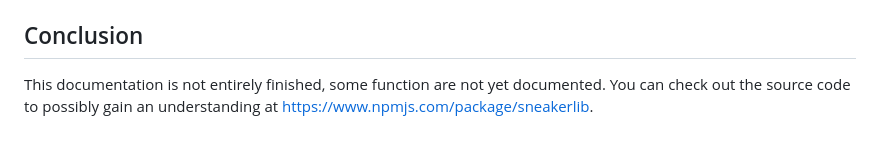
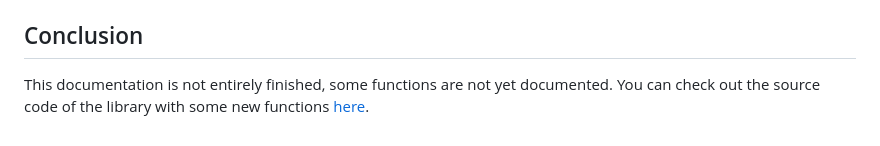
Before and after one commit to YeagerCS/sneaker.js, a Markdown page: README.md, the part around the change. Rendered like a GitHub page.

```diff
--- a/README.md
+++ b/README.md
@@ -623,4 +623,4 @@ And that's how you can navigate and share state within the navigation process.
 
 
 ## Conclusion
-This documentation is not entirely finished, some function are not yet documented. You can check out the source code to possibly gain an understanding at https://www.npmjs.com/package/sneakerlib.
+This documentation is not entirely finished, some functions are not yet documented. You can check out the source code of the library with some new functions [here](https://github.com/YeagerCS/sneakerlib).
```
